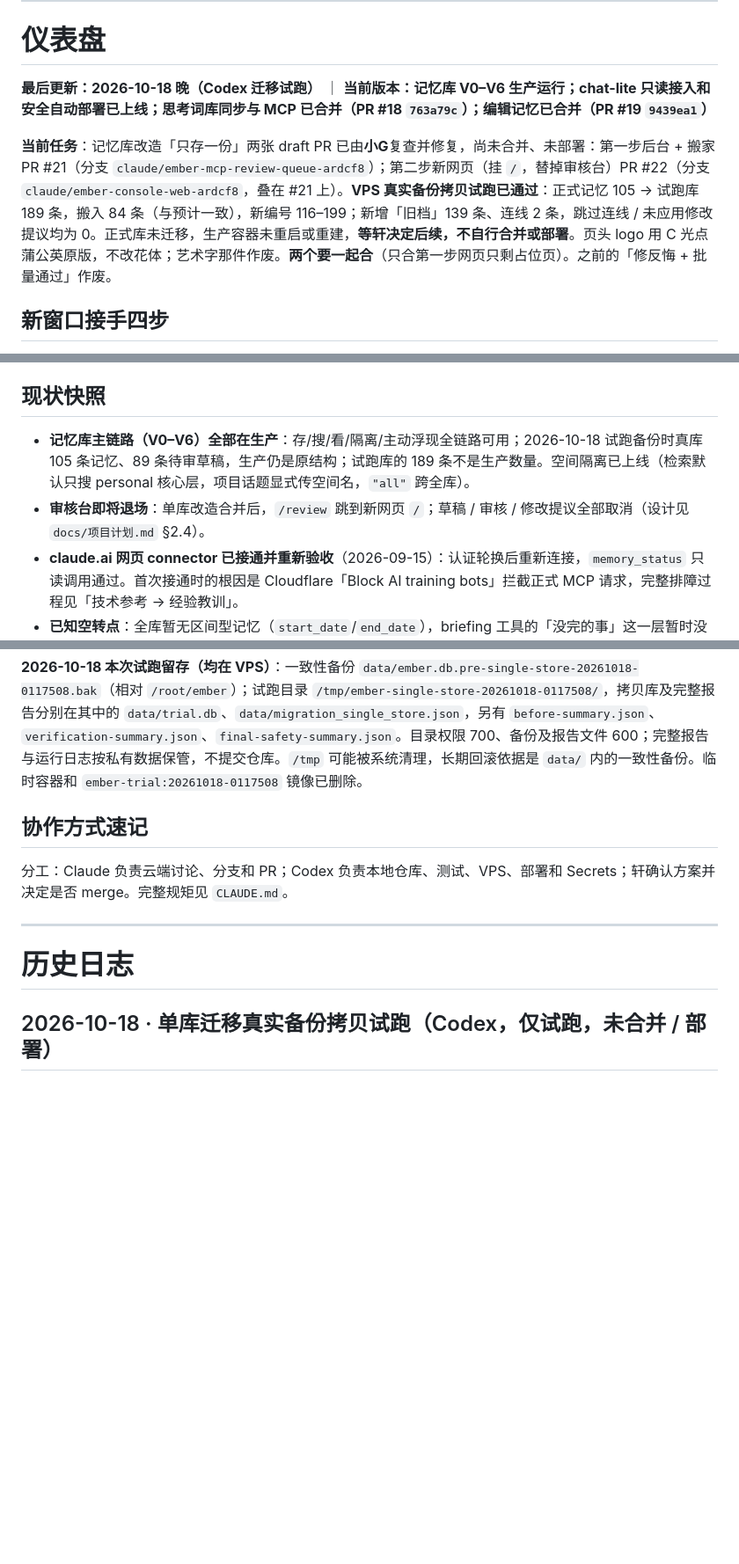
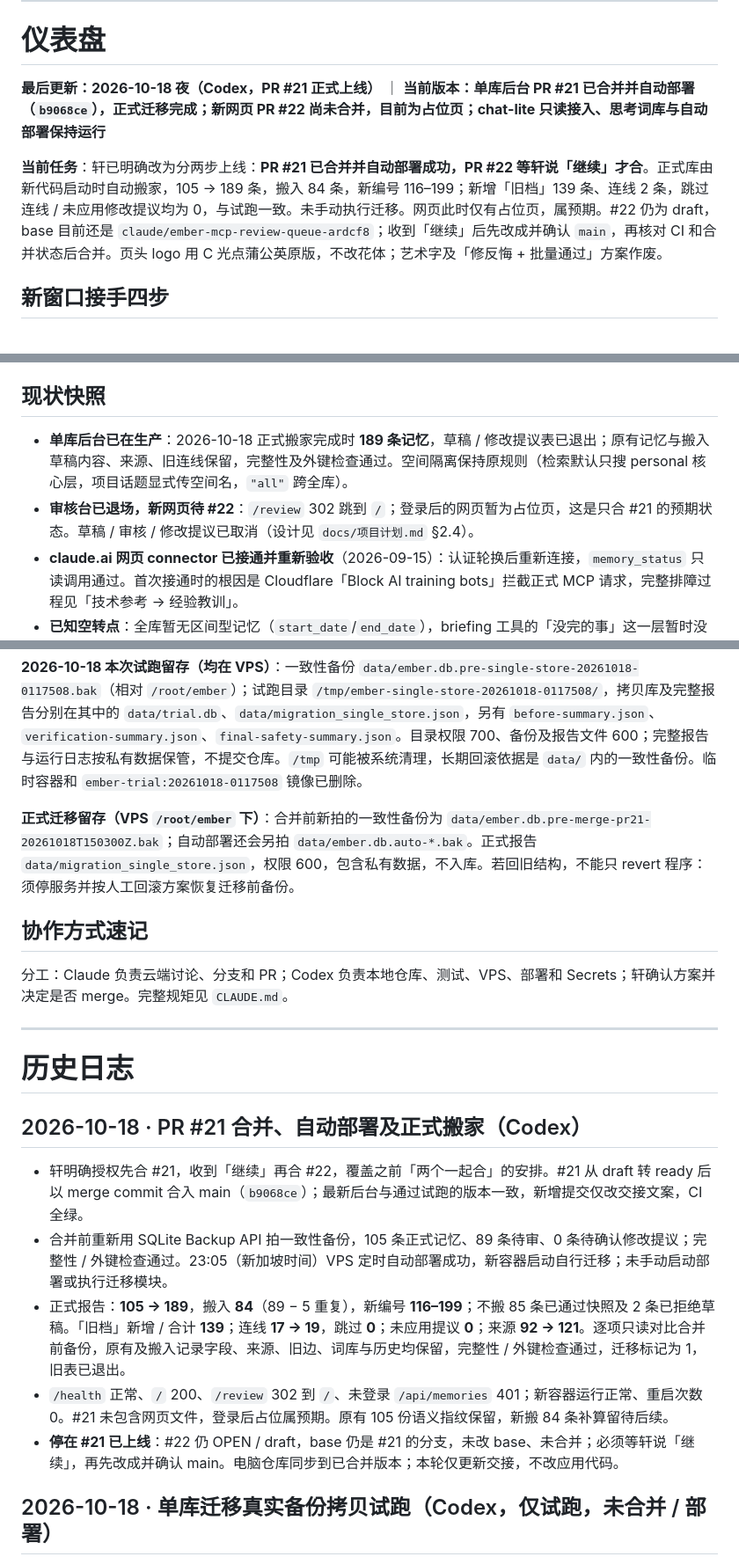
Before and after one commit to cloudxuan1/ember, a Markdown page: 交接.md, 3 parts joined by grey strips. Shown at 88% size. Rendered like a GitHub page; blank space fills up the shorter version.

Commit message:
docs: record PR21 production migration and wait for PR22

```diff
--- a/交接.md
+++ b/交接.md
@@ -9,9 +9,9 @@
 
 # 仪表盘
 
-**最后更新：2026-10-18 晚（Codex 迁移试跑）** ｜ **当前版本：记忆库 V0–V6 生产运行；chat-lite 只读接入和安全自动部署已上线；思考词库同步与 MCP 已合并（PR #18 `763a79c`）；编辑记忆已合并（PR #19 `9439ea1`）**
+**最后更新：2026-10-18 夜（Codex，PR #21 正式上线）** ｜ **当前版本：单库后台 PR #21 已合并并自动部署（`b9068ce`），正式迁移完成；新网页 PR #22 尚未合并，目前为占位页；chat-lite 只读接入、思考词库与自动部署保持运行**
 
-**当前任务**：记忆库改造「只存一份」两张 draft PR 已由**小G**复查并修复，尚未合并、未部署：第一步后台 + 搬家 PR #21（分支 `claude/ember-mcp-review-queue-ardcf8`）；第二步新网页（挂 `/`，替掉审核台）PR #22（分支 `claude/ember-console-web-ardcf8`，叠在 #21 上）。**VPS 真实备份拷贝试跑已通过**：正式记忆 105 → 试跑库 189 条，搬入 84 条（与预计一致），新编号 116–199；新增「旧档」139 条、连线 2 条，跳过连线 / 未应用修改提议均为 0。正式库未迁移，生产容器未重启或重建，**等轩决定后续，不自行合并或部署**。页头 logo 用 C 光点蒲公英原版，不改花体；艺术字那件作废。**两个要一起合**（只合第一步网页只剩占位页）。之前的「修反悔 + 批量通过」作废。
+**当前任务**：轩已明确改为分两步上线：**PR #21 已合并并自动部署成功，PR #22 等轩说「继续」才合**。正式库由新代码启动时自动搬家，105 → 189 条，搬入 84 条，新编号 116–199；新增「旧档」139 条、连线 2 条，跳过连线 / 未应用修改提议均为 0，与试跑一致。未手动执行迁移。网页此时仅有占位页，属预期。#22 仍为 draft，base 目前还是 `claude/ember-mcp-review-queue-ardcf8`；收到「继续」后先改成并确认 `main`，再核对 CI 和合并状态后合并。页头 logo 用 C 光点蒲公英原版，不改花体；艺术字及「修反悔 + 批量通过」方案作废。
 
 ## 新窗口接手四步
 
@@ -22,8 +22,8 @@
 
 ## 现状快照
 
-- **记忆库主链路（V0–V6）全部在生产**：存/搜/看/隔离/主动浮现全链路可用；2026-10-18 试跑备份时真库 105 条记忆、89 条待审草稿，生产仍是原结构；试跑库的 189 条不是生产数量。空间隔离已上线（检索默认只搜 personal 核心层，项目话题显式传空间名，`"all"` 跨全库）。
-- **审核台即将退场**：单库改造合并后，`/review` 跳到新网页 `/`；草稿 / 审核 / 修改提议全部取消（设计见 `docs/项目计划.md` §2.4）。
+- **单库后台已在生产**：2026-10-18 正式搬家完成时 **189 条记忆**，草稿 / 修改提议表已退出；原有记忆与搬入草稿内容、来源、旧连线保留，完整性及外键检查通过。空间隔离保持原规则（检索默认只搜 personal 核心层，项目话题显式传空间名，`"all"` 跨全库）。
+- **审核台已退场，新网页待 #22**：`/review` 302 跳到 `/`；登录后的网页暂为占位页，这是只合 #21 的预期状态。草稿 / 审核 / 修改提议已取消（设计见 `docs/项目计划.md` §2.4）。
 - **claude.ai 网页 connector 已接通并重新验收**（2026-09-15）：认证轮换后重新连接，`memory_status` 只读调用通过。首次接通时的根因是 Cloudflare「Block AI training bots」拦截正式 MCP 请求，完整排障过程见「技术参考 → 经验教训」。
 - **已知空转点**：全库暂无区间型记忆（`start_date`/`end_date`），briefing 工具的「没完的事」这一层暂时没原料——以后提取时把进行中/有期限的事填上区间字段就有了。
 - **聊天前端 = 独立 chat-lite 仓库**：ember 不再自建聊天页。独立只读接口已由 chat-lite Worker 在服务器侧接入并上线；以后再增加独立的草稿写入凭据，写入只进待审草稿，不直达正式记忆。`feat/chat-gateway` 分支未部署，保留作写入流程参考。
@@ -72,6 +72,8 @@ python3 /root/ember/scripts/sqlite_backup.py /root/ember/data/ember.db /root/emb
 
 **2026-10-18 本次试跑留存（均在 VPS）**：一致性备份 `data/ember.db.pre-single-store-20261018-0117508.bak`（相对 `/root/ember`）；试跑目录 `/tmp/ember-single-store-20261018-0117508/`，拷贝库及完整报告分别在其中的 `data/trial.db`、`data/migration_single_store.json`，另有 `before-summary.json`、`verification-summary.json`、`final-safety-summary.json`。目录权限 700、备份及报告文件 600；完整报告与运行日志按私有数据保管，不提交仓库。`/tmp` 可能被系统清理，长期回滚依据是 `data/` 内的一致性备份。临时容器和 `ember-trial:20261018-0117508` 镜像已删除。
 
+**正式迁移留存（VPS `/root/ember` 下）**：合并前新拍的一致性备份为 `data/ember.db.pre-merge-pr21-20261018T150300Z.bak`；自动部署还会另拍 `data/ember.db.auto-*.bak`。正式报告 `data/migration_single_store.json`，权限 600，包含私有数据，不入库。若回旧结构，不能只 revert 程序：须停服务并按人工回滚方案恢复迁移前备份。
+
 ## 协作方式速记
 
 分工：Claude 负责云端讨论、分支和 PR；Codex 负责本地仓库、测试、VPS、部署和 Secrets；轩确认方案并决定是否 merge。完整规矩见 `CLAUDE.md`。
@@ -79,6 +81,14 @@ python3 /root/ember/scripts/sqlite_backup.py /root/ember/data/ember.db /root/emb
 ---
 
 # 历史日志
+
+## 2026-10-18 · PR #21 合并、自动部署及正式搬家（Codex）
+
+- 轩明确授权先合 #21，收到「继续」再合 #22，覆盖之前「两个一起合」的安排。#21 从 draft 转 ready 后以 merge commit 合入 main（`b9068ce`）；最新后台与通过试跑的版本一致，新增提交仅改交接文案，CI 全绿。
+- 合并前重新用 SQLite Backup API 拍一致性备份，105 条正式记忆、89 条待审、0 条待确认修改提议；完整性 / 外键检查通过。23:05（新加坡时间）VPS 定时自动部署成功，新容器启动自行迁移；未手动启动部署或执行迁移模块。
+- 正式报告：**105 → 189**，搬入 **84**（89 − 5 重复），新编号 **116–199**；不搬 85 条已通过快照及 2 条已拒绝草稿。「旧档」新增 / 合计 **139**；连线 **17 → 19**，跳过 **0**；未应用提议 **0**；来源 **92 → 121**。逐项只读对比合并前备份，原有及搬入记录字段、来源、旧边、词库与历史均保留，完整性 / 外键检查通过，迁移标记为 1，旧表已退出。
+- `/health` 正常、`/` 200、`/review` 302 到 `/`、未登录 `/api/memories` 401；新容器运行正常、重启次数 0。#21 未包含网页文件，登录后占位属预期。原有 105 份语义指纹保留，新搬 84 条补算留待后续。
+- **停在 #21 已上线**：#22 仍 OPEN / draft，base 仍是 #21 的分支，未改 base、未合并；必须等轩说「继续」，再先改成并确认 main。电脑仓库同步到已合并版本；本轮仅更新交接，不改应用代码。
 
 ## 2026-10-18 · 单库迁移真实备份拷贝试跑（Codex，仅试跑，未合并 / 部署）
 
```
Also changed, not shown: other parts of 交接.md (+1 -1 lines).
